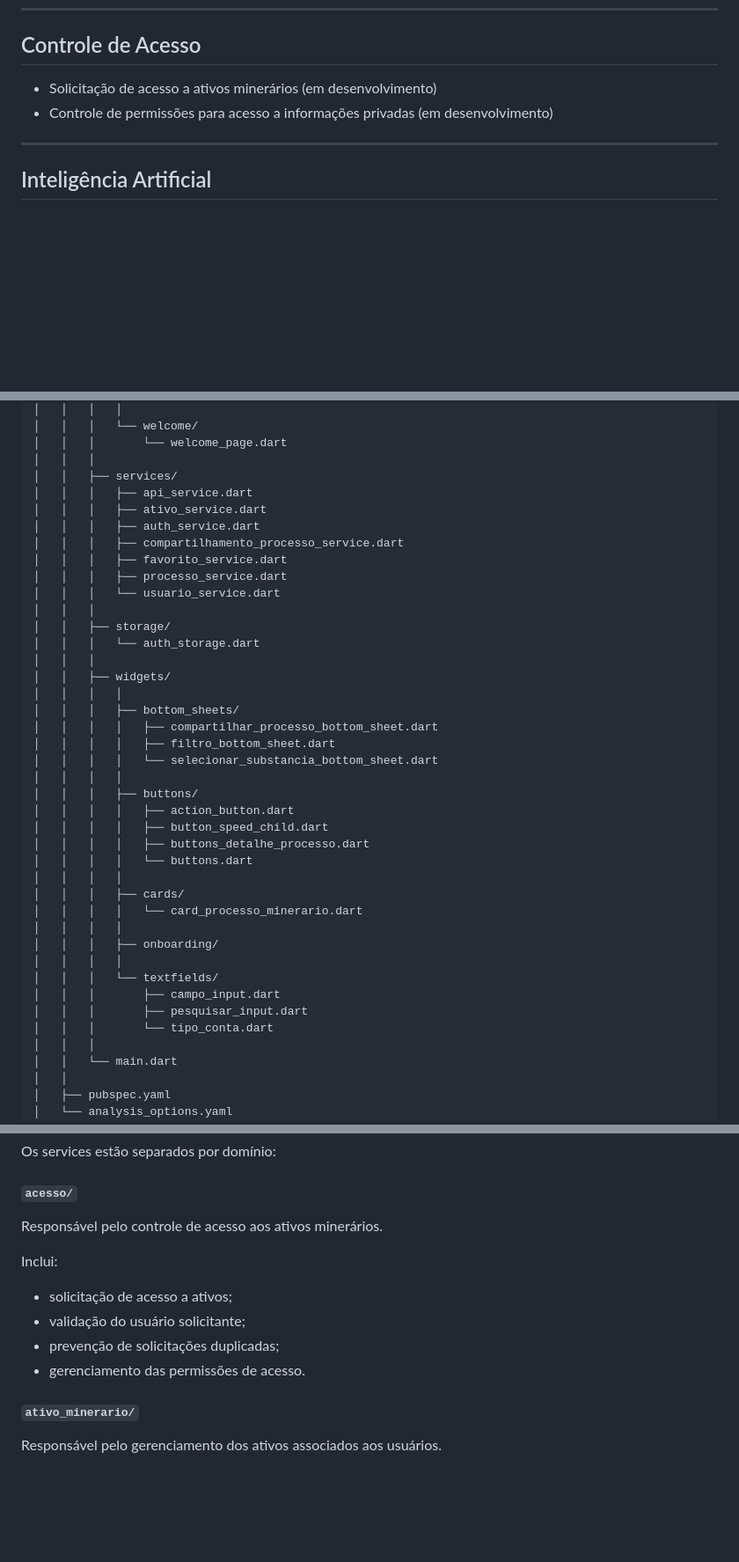
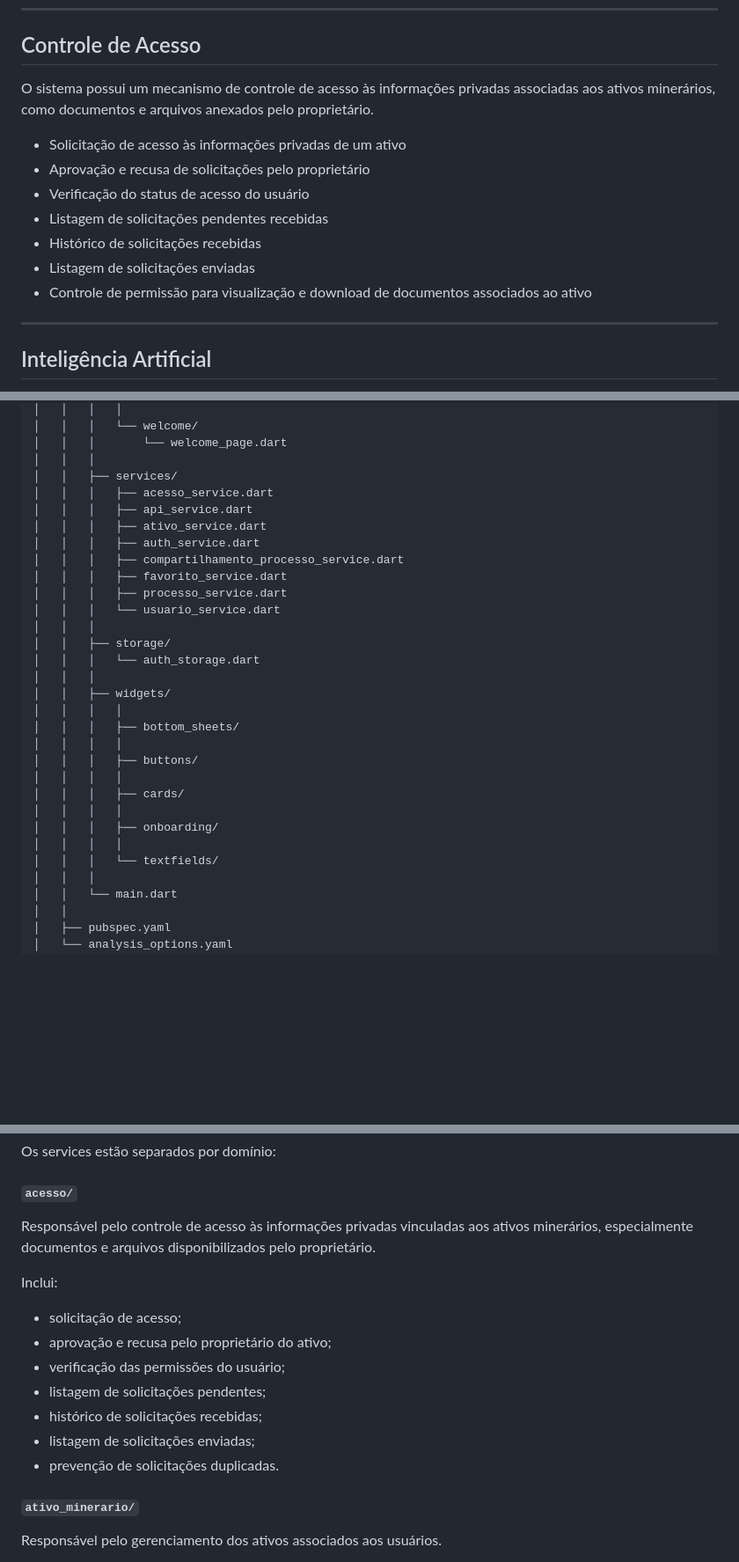
Before and after one commit to Ninassc/Argon, a Markdown page: README.md, 3 parts joined by grey strips. Shown at 88% size. Drawn GitHub-style; blank space fills up the shorter version.

Commit message:
acesso no readme

```diff
--- a/README.md
+++ b/README.md
@@ -125,8 +125,15 @@ A arquitetura foi construída seguindo a separação em camadas, promovendo orga
 
 ## Controle de Acesso
 
-- Solicitação de acesso a ativos minerários (em desenvolvimento)
-- Controle de permissões para acesso a informações privadas (em desenvolvimento)
+O sistema possui um mecanismo de controle de acesso às informações privadas associadas aos ativos minerários, como documentos e arquivos anexados pelo proprietário.
+
+- Solicitação de acesso às informações privadas de um ativo
+- Aprovação e recusa de solicitações pelo proprietário
+- Verificação do status de acesso do usuário
+- Listagem de solicitações pendentes recebidas
+- Histórico de solicitações recebidas
+- Listagem de solicitações enviadas
+- Controle de permissão para visualização e download de documentos associados ao ativo
 
 ---
 
@@ -434,6 +458,7 @@ Argon/
 │   │   │       └── welcome_page.dart
 │   │   │
 │   │   ├── services/
+│   │   │   ├── acesso_service.dart
 │   │   │   ├── api_service.dart
 │   │   │   ├── ativo_service.dart
 │   │   │   ├── auth_service.dart
@@ -448,25 +473,14 @@ Argon/
 │   │   ├── widgets/
 │   │   │   │
 │   │   │   ├── bottom_sheets/
-│   │   │   │   ├── compartilhar_processo_bottom_sheet.dart
-│   │   │   │   ├── filtro_bottom_sheet.dart
-│   │   │   │   └── selecionar_substancia_bottom_sheet.dart
 │   │   │   │
 │   │   │   ├── buttons/
-│   │   │   │   ├── action_button.dart
-│   │   │   │   ├── button_speed_child.dart
-│   │   │   │   ├── buttons_detalhe_processo.dart
-│   │   │   │   └── buttons.dart
 │   │   │   │
 │   │   │   ├── cards/
-│   │   │   │   └── card_processo_minerario.dart
 │   │   │   │
 │   │   │   ├── onboarding/
 │   │   │   │
 │   │   │   └── textfields/
-│   │   │       ├── campo_input.dart
-│   │   │       ├── pesquisar_input.dart
-│   │   │       └── tipo_conta.dart
 │   │   │
 │   │   └── main.dart
 │   │
@@ -564,14 +578,17 @@ Os services estão separados por domínio:
 
 #### `acesso/`
 
-Responsável pelo controle de acesso aos ativos minerários.
+Responsável pelo controle de acesso às informações privadas vinculadas aos ativos minerários, especialmente documentos e arquivos disponibilizados pelo proprietário.
 
 Inclui:
 
-- solicitação de acesso a ativos;
-- validação do usuário solicitante;
-- prevenção de solicitações duplicadas;
-- gerenciamento das permissões de acesso.
+- solicitação de acesso;
+- aprovação e recusa pelo proprietário do ativo;
+- verificação das permissões do usuário;
+- listagem de solicitações pendentes;
+- histórico de solicitações recebidas;
+- listagem de solicitações enviadas;
+- prevenção de solicitações duplicadas.
 
 #### `ativo_minerario/`
 
```
Also changed, not shown: other parts of README.md (+55 -1 lines).
